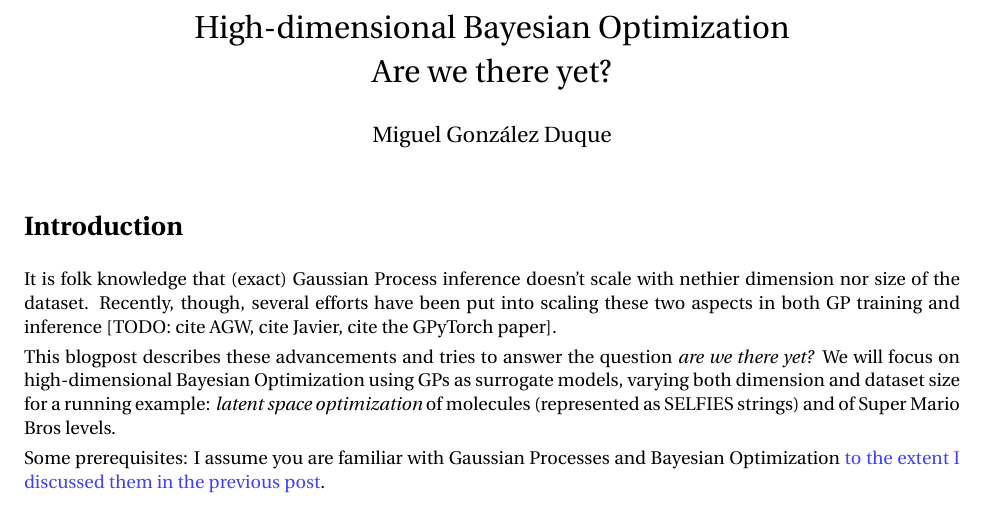
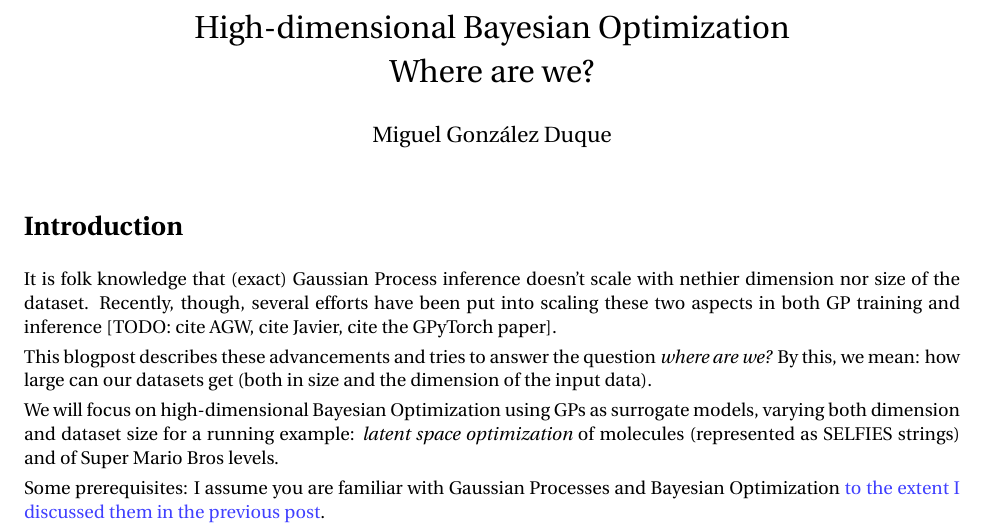
Before and after one commit to miguelgondu/blog_hugo, a LaTeX document (content/posts/2023-08-28/high_dimensional_bo_where_are_we.tex): part of page 1 of 2, cut so that both start at the same text. Compiled offline with pdfLaTeX.

```diff
--- a/content/posts/2023-08-28/high_dimensional_bo_where_are_we.tex
+++ b/content/posts/2023-08-28/high_dimensional_bo_where_are_we.tex
@@ -5,7 +5,7 @@
 \usepackage{xcolor}
 \usepackage[colorlinks=true, linkcolor=blue!75, citecolor=blue!75, urlcolor=blue!75]{hyperref}
 
-\title{High-dimensional Bayesian Optimization \\ Are we there yet?}
+\title{High-dimensional Bayesian Optimization \\ Where are we?}
 \author{Miguel González Duque}
 \date{}
 
@@ -20,7 +20,9 @@
 
 It is folk knowledge that (exact) Gaussian Process inference doesn't scale with nethier dimension nor size of the dataset. Recently, though, several efforts have been put into scaling these two aspects in both GP training and inference [TODO: cite AGW, cite Javier, cite the GPyTorch paper].
 
-This blogpost describes these advancements and tries to answer the question \textit{are we there yet?} We will focus on high-dimensional Bayesian Optimization using GPs as surrogate models, varying both dimension and dataset size for a running example: \textit{latent space optimization} of molecules (represented as SELFIES strings) and of Super Mario Bros levels.
+This blogpost describes these advancements and tries to answer the question \textit{where are we?} By this, we mean: how large can our datasets get (both in size and the dimension of the input data).
+
+We will focus on high-dimensional Bayesian Optimization using GPs as surrogate models, varying both dimension and dataset size for a running example: \textit{latent space optimization} of molecules (represented as SELFIES strings) and of Super Mario Bros levels.
 
 Some prerequisites: I assume you are familiar with Gaussian Processes and Bayesian Optimization \href{https://www.miguelgondu.com/blogposts/2023-07-31/intro-to-bo/}{to the extent I discussed them in the previous post}.
 
```
Also changed, not shown: content/_index.md (+1 -1 lines), content/posts/2023-08-28/high_dimensional_bo_where_are_we.pdf.
